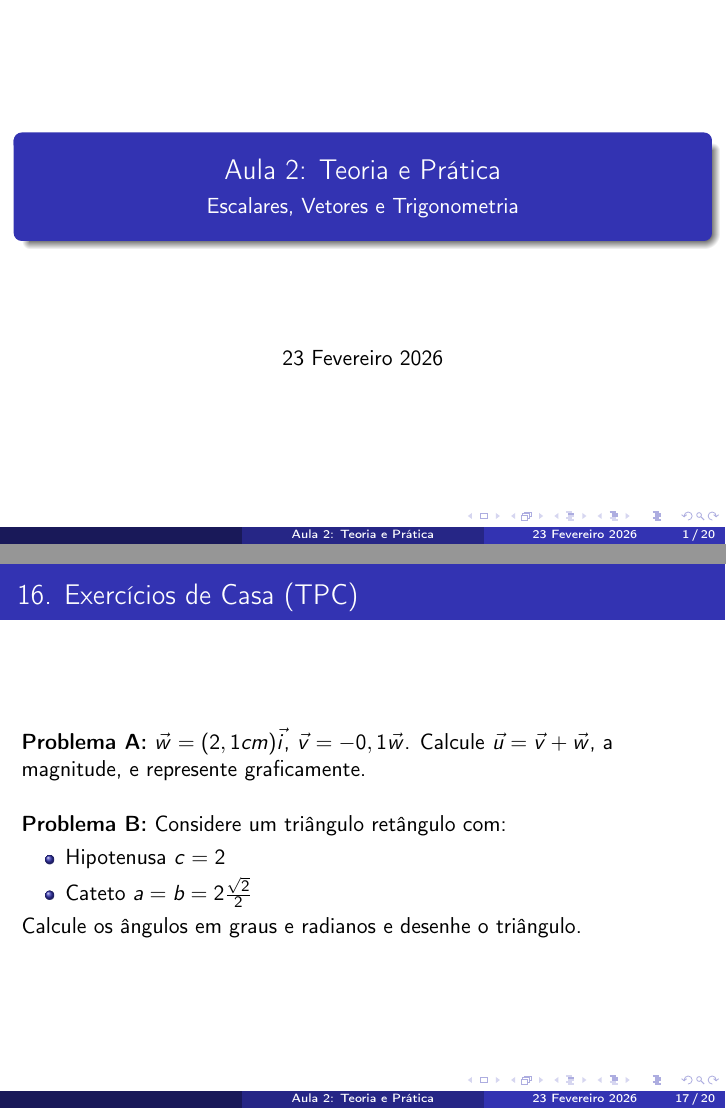
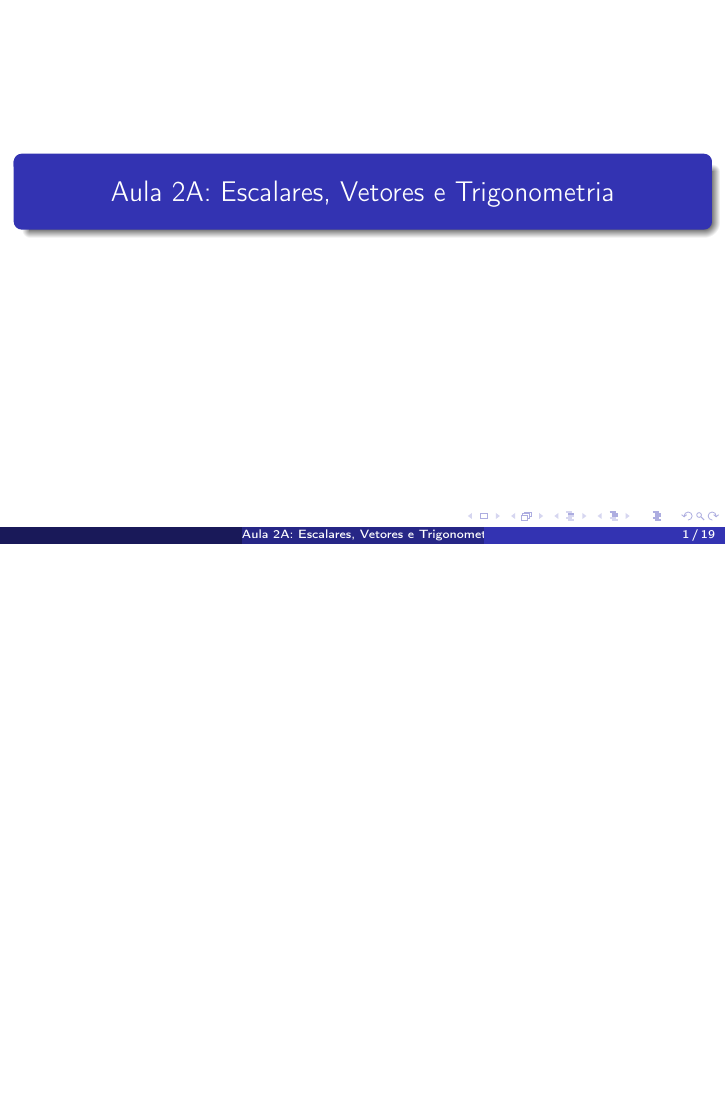
Before and after one commit to leodecarlo/Fundamentos-de-Fisica, LaTeX slides (Semana_2/Aula_2_slides.tex): pages 1 and 17 of 20 before the commit and page 1 of 19 after it, the two joined at a grey line, the shorter picture padded with empty space. Compiled offline with pdfLaTeX.

```diff
--- a/Semana_2/Aula_2_slides.tex
+++ b/Semana_2/Aula_2_slides.tex
@@ -11,10 +11,10 @@
 \usecolortheme{default}
 
 % Informações do Título
-\title{Aula 2: Teoria e Prática}
-\subtitle{Escalares, Vetores e Trigonometria}
+\title{Aula 2A: Escalares, Vetores e Trigonometria}
+\subtitle{}
 
-\date{23 Fevereiro 2026}
+\date{}
 
 \begin{document}
 
@@ -532,21 +532,6 @@
 
 
 
-% --- Slide 16 (Pág 16 PDF): TPC (Enunciados) ---
-\begin{frame}{16. Exercícios de Casa (TPC)}
-	\textbf{Problema A:}
-	$\vec{w} = (2,1 cm)\vec{i}$, $\vec{v} = -0,1 \vec{w}$.
-	Calcule $\vec{u} = \vec{v} + \vec{w}$, a magnitude, e represente graficamente.
-
-	\vspace{0.5cm}
-	\textbf{Problema B:}
-	Considere um triângulo retângulo com:
-	\begin{itemize}
-		\item Hipotenusa $c = 2$
-		\item Cateto $a = b = 2\frac{\sqrt{2}}{2}$
-	\end{itemize}
-	Calcule os ângulos em graus e radianos e desenhe o triângulo.
-\end{frame}
 
 % --- Novo Slide: Gráficos e Tabela de Trigonometria ---
 \begin{frame}{Funções Trigonométricas e Valores Notáveis}
```
Also changed, not shown: Semana_3/Aula_3_slides.tex (+9 -9 lines), Semana_2/Aula_2_slides.pdf, Semana_3/Aula_3_slides.pdf, Semana_2/Aula_2_slides.tex (2 more changed lines).
